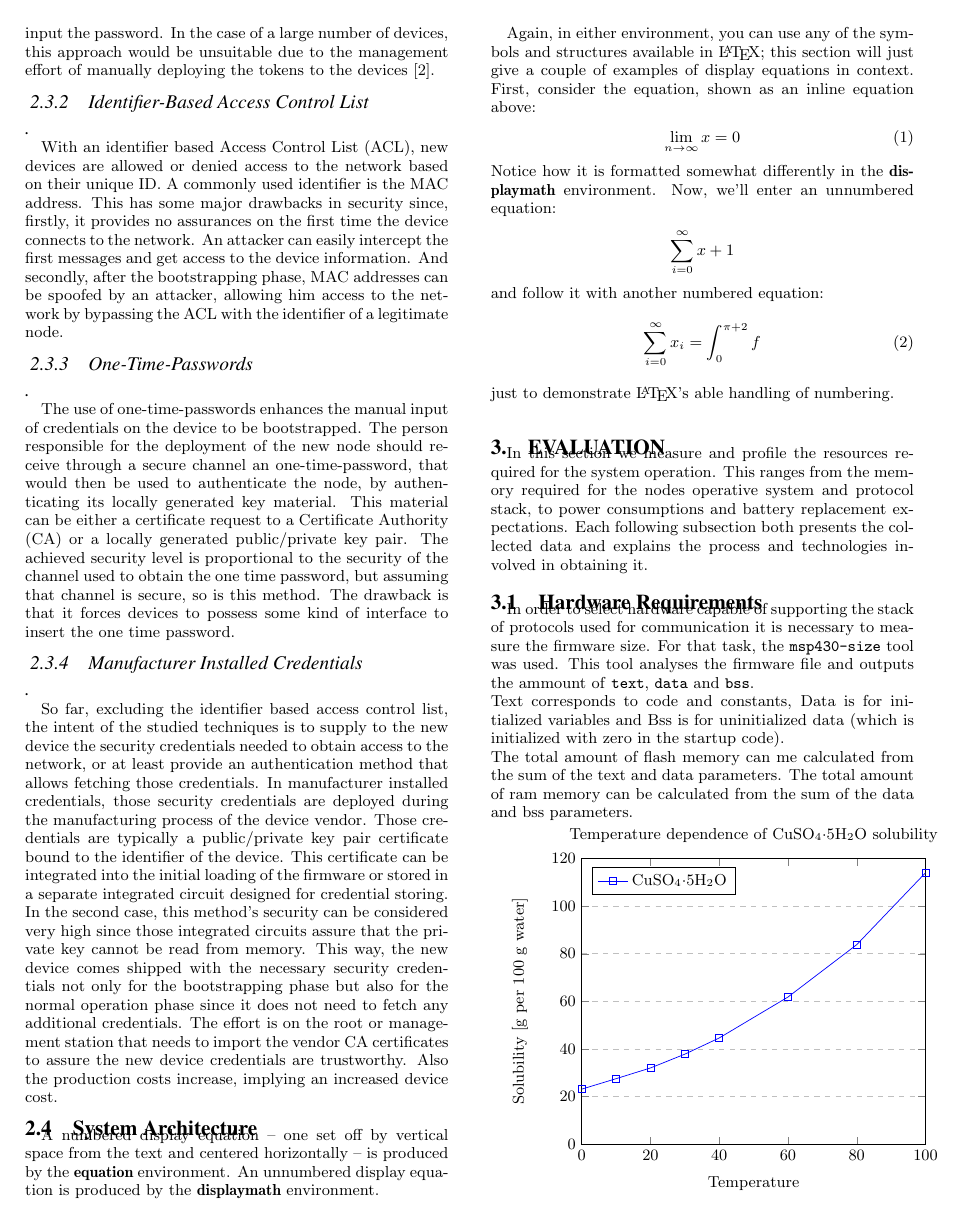
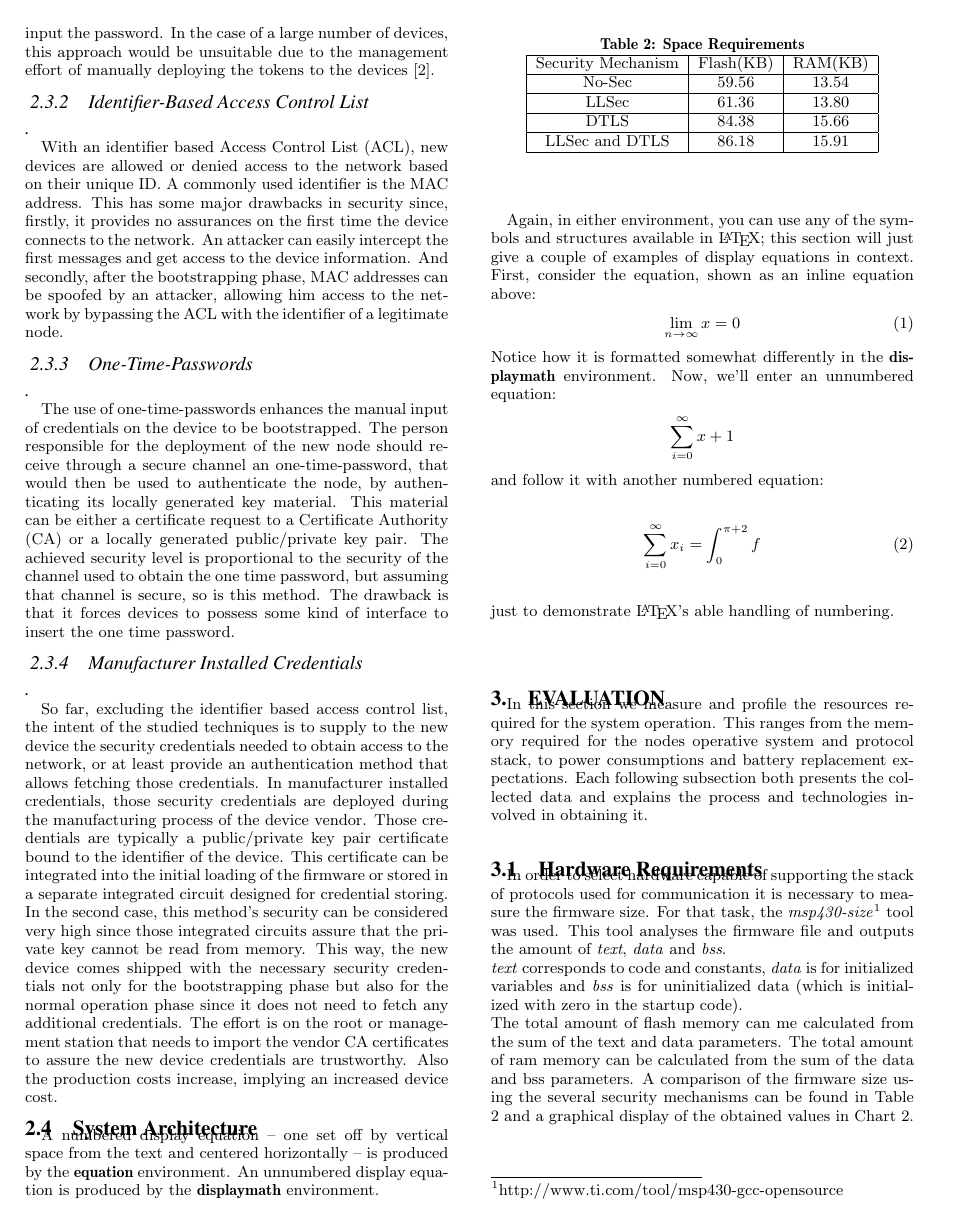
Before and after one commit to tiagodiogo/thesis-paper, a LaTeX paper (sig-alternate-sample.tex): page 7 of 10 before the commit and page 7 of 11 after it. Compiled offline with pdfLaTeX.

Commit message:
merge vilt evaluation part1

```diff
--- a/sig-alternate-sample.tex
+++ b/sig-alternate-sample.tex
@@ -496,7 +496,21 @@ just to demonstrate \LaTeX's able handling of numbering.
 In this section we measure and profile the resources required for the system operation. This ranges from the memory required for the nodes operative system and protocol stack, to power consumptions and battery replacement expectations. Each following subsection both presents the collected data and explains the process and technologies involved in obtaining it.
 
 \subsection{Hardware Requirements}
-In order to select hardware capable of supporting the stack of protocols used for communication it is necessary to measure the firmware size. For that task, the \texttt{msp430-size} tool was used. This tool analyses the firmware file and outputs the ammount of \texttt{text}, \texttt{data} and \texttt{bss}.\\
-Text corresponds to code and constants, Data is for initialized variables and Bss is for uninitialized data (which is initialized with zero in the startup code).\\
+In order to select hardware capable of supporting the stack of protocols used for communication it is necessary to measure the firmware size. For that task, the \textit{msp430-size}\footnote{http://www.ti.com/tool/msp430-gcc-opensource} tool was used. This tool analyses the firmware file and outputs the amount of \textit{text}, \textit{data} and \textit{bss}.\\
+\textit{text} corresponds to code and constants, \textit{data} is for initialized variables and \textit{bss} is for uninitialized data (which is initialized with zero in the startup code).\\
 The total amount of flash memory can me calculated from the sum of the text and data parameters.
 The total amount of ram memory can be calculated from the sum of the data and bss parameters.
+A comparison of the firmware size using the several security mechanisms can be found in Table \ref{tab:space_req} and a graphical display of the obtained values in Chart \ref{fig:carousel_attack}.
+
+\begin{table}
+\centering
+\caption{Space Requirements}
+\label{tab:space_req}
+\begin{tabular}{|c|c|c|} \hline
+Security Mechanism&Flash(KB)&RAM(KB)\\ \hline
+No-Sec& 59.56& 13.54\\ \hline
+LLSec& 61.36& 13.80\\ \hline
+DTLS& 84.38 & 15.66\\ \hline
+LLSec and DTLS& 86.18& 15.91\\
+\hline\end{tabular}
+\end{table}
```
Also changed, not shown: sig-alternate-sample.pdf, sig-alternate-sample.tex (20 more changed lines).
